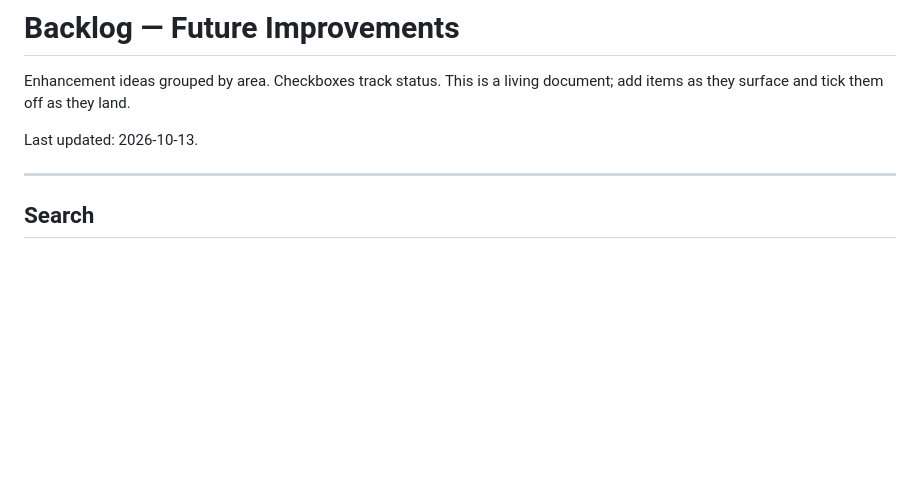
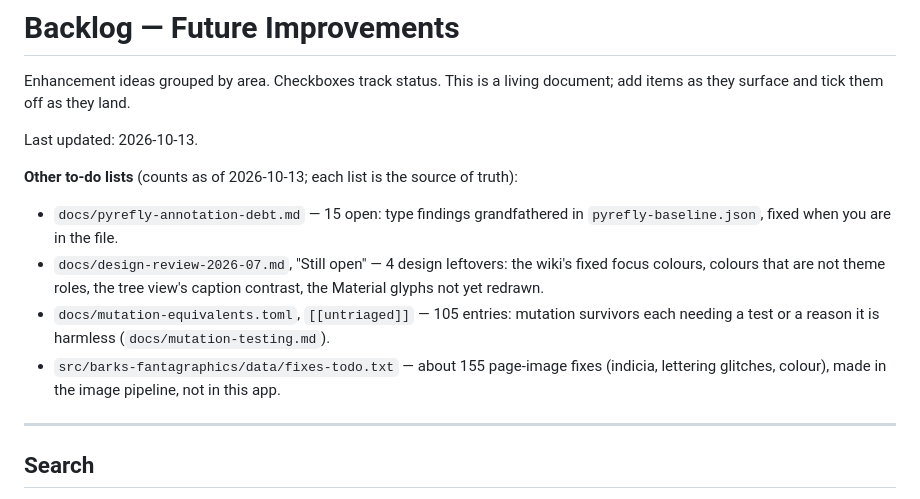
Before and after one commit to glk1001/barks-compleat-reader, a Markdown page: docs/BACKLOG.md, the part around the change. Rendered like a GitHub page; blank space fills up the shorter version.

Commit message:
docs(backlog): point to the other to-do lists, with their counts
The pyrefly debt list, the design review's leftovers, the untriaged
mutation survivors and the page-image fixes each keep their own list;
the backlog named none of them.

Co-Authored-By: Claude Opus 5.5 <noreply@anthropic.com>

```diff
--- a/docs/BACKLOG.md
+++ b/docs/BACKLOG.md
@@ -4,6 +4,18 @@ Enhancement ideas grouped by area. Checkboxes track status. This is a living
 document; add items as they surface and tick them off as they land.
 
 Last updated: 2026-10-13.
+
+**Other to-do lists** (counts as of 2026-10-13; each list is the source of truth):
+
+- `docs/pyrefly-annotation-debt.md` — 15 open: type findings grandfathered in
+  `pyrefly-baseline.json`, fixed when you are in the file.
+- `docs/design-review-2026-07.md`, "Still open" — 4 design leftovers: the wiki's fixed
+  focus colours, colours that are not theme roles, the tree view's caption contrast, the
+  Material glyphs not yet redrawn.
+- `docs/mutation-equivalents.toml`, `[[untriaged]]` — 105 entries: mutation survivors each
+  needing a test or a reason it is harmless (`docs/mutation-testing.md`).
+- `src/barks-fantagraphics/data/fixes-todo.txt` — about 155 page-image fixes (indicia,
+  lettering glitches, colour), made in the image pipeline, not in this app.
 
 ---
 
```
